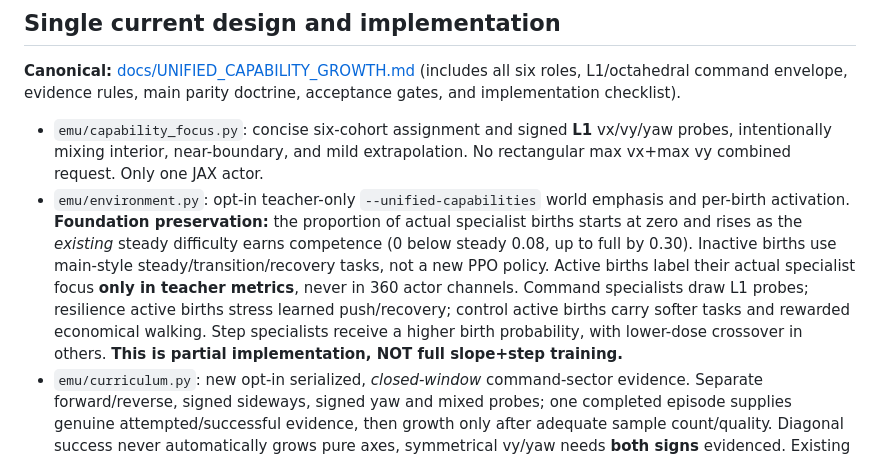
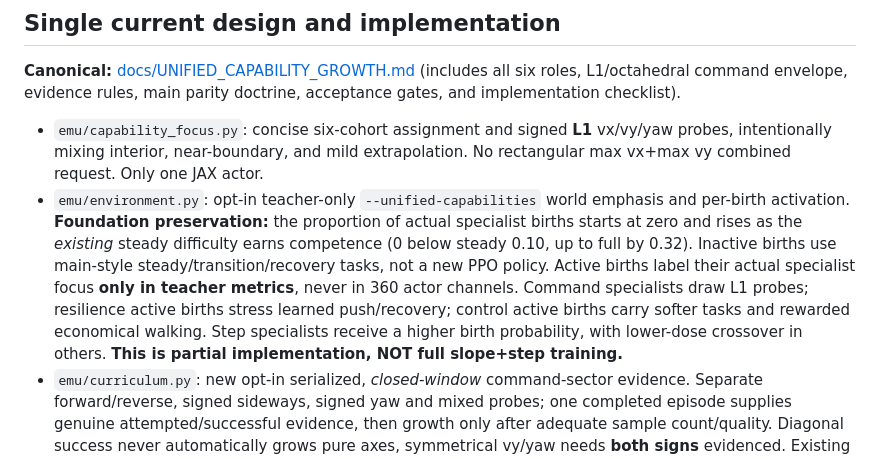
Before and after one commit to mdt733/emu, a Markdown page: HANDOVER.md, the part around the change. GitHub-like rendering.

```diff
--- a/HANDOVER.md
+++ b/HANDOVER.md
@@ -27,7 +27,7 @@ Main's successful first 20M did **not** involve throwing the full mature curricu
 **Canonical:** [docs/UNIFIED_CAPABILITY_GROWTH.md](docs/UNIFIED_CAPABILITY_GROWTH.md) (includes all six roles, L1/octahedral command envelope, evidence rules, main parity doctrine, acceptance gates, and implementation checklist).
 
 - `emu/capability_focus.py`: concise six-cohort assignment and signed **L1** vx/vy/yaw probes, intentionally mixing interior, near-boundary, and mild extrapolation. No rectangular max vx+max vy combined request. Only one JAX actor.
-- `emu/environment.py`: opt-in teacher-only `--unified-capabilities` world emphasis and per-birth activation. **Foundation preservation:** the proportion of actual specialist births starts at zero and rises as the *existing* steady difficulty earns competence (0 below steady 0.08, up to full by 0.30). Inactive births use main-style steady/transition/recovery tasks, not a new PPO policy. Active births label their actual specialist focus **only in teacher metrics**, never in 360 actor channels. Command specialists draw L1 probes; resilience active births stress learned push/recovery; control active births carry softer tasks and rewarded economical walking. Step specialists receive a higher birth probability, with lower-dose crossover in others. **This is partial implementation, NOT full slope+step training.**
+- `emu/environment.py`: opt-in teacher-only `--unified-capabilities` world emphasis and per-birth activation. **Foundation preservation:** the proportion of actual specialist births starts at zero and rises as the *existing* steady difficulty earns competence (0 below steady 0.10, up to full by 0.32). Inactive births use main-style steady/transition/recovery tasks, not a new PPO policy. Active births label their actual specialist focus **only in teacher metrics**, never in 360 actor channels. Command specialists draw L1 probes; resilience active births stress learned push/recovery; control active births carry softer tasks and rewarded economical walking. Step specialists receive a higher birth probability, with lower-dose crossover in others. **This is partial implementation, NOT full slope+step training.**
 - `emu/curriculum.py`: new opt-in serialized, *closed-window* command-sector evidence. Separate forward/reverse, signed sideways, signed yaw and mixed probes; one completed episode supplies genuine attempted/successful evidence, then growth only after adequate sample count/quality. Diagonal success never automatically grows pure axes, symmetrical vy/yaw needs **both signs** evidenced. Existing main adaptive steady difficulty, rollback and PPO health remain. Unified command frontiers seed gently, not `vx=+.60` at birth.
 - `emu/rewards.py`: baseline main eight payments stay; an opt-in stronger but bounded mechanical-effort proxy and moving/tracking/supported smoothness bonus affect **active control** worlds; all other worlds retain normal gait smoothness/safety. Shaft power is **simulated mechanical work, not verified electrical/battery energy**.
 - `emu/results.py` and `emu/training.py`: per-specialty actual occupancy, completed episodes/falls, L1 command-local quality and control shaft-work/m telemetry; `--unified-capabilities` config is saved with checkpoint provenance. Foundation-friendly unified settings retain main-ish slow `phase_speed_gain=.75`, `difficulty_base_step=.0014`, `regime_command_frac=.60`, no premature mature athletic/rehearsal/field-teaching.
```
